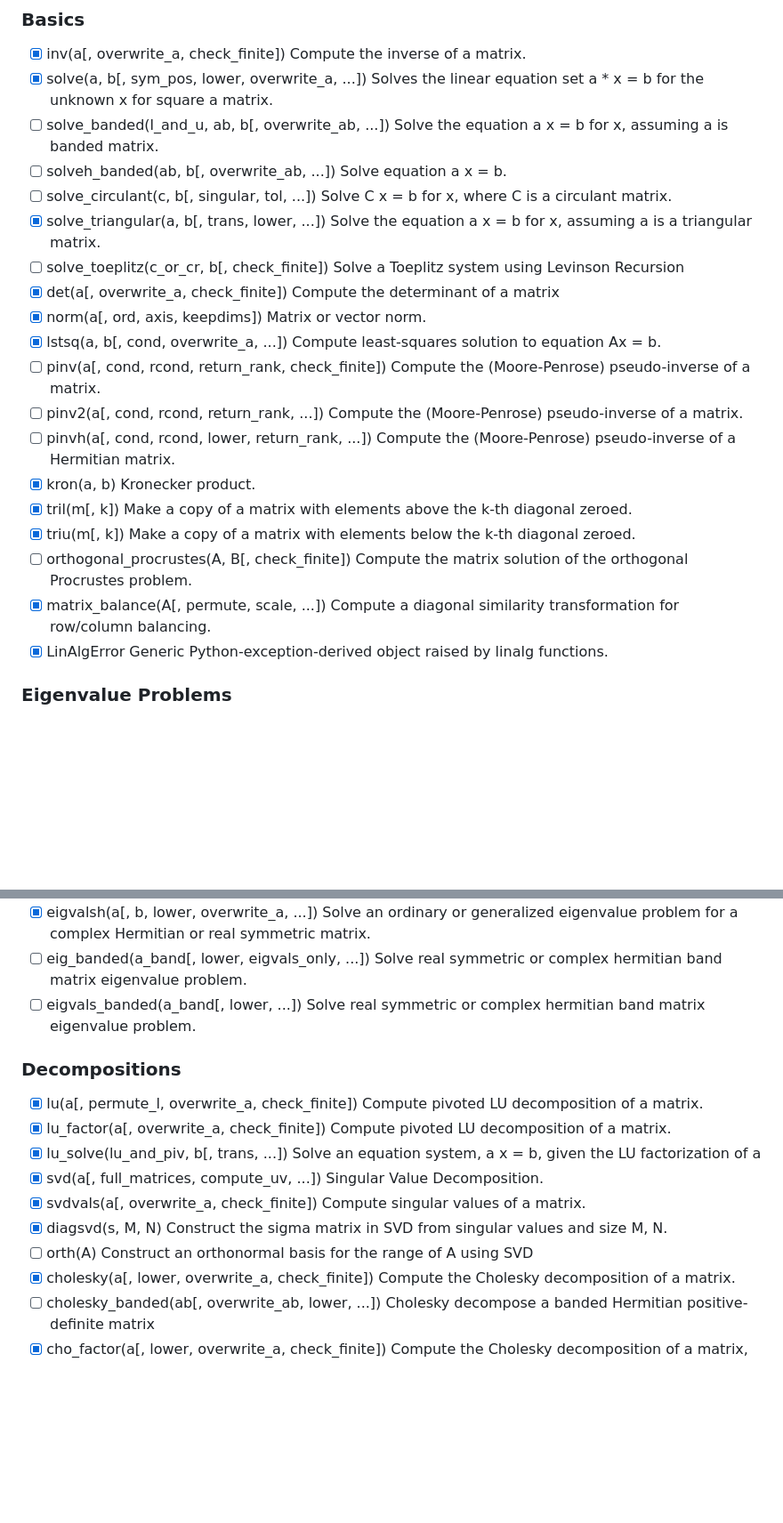
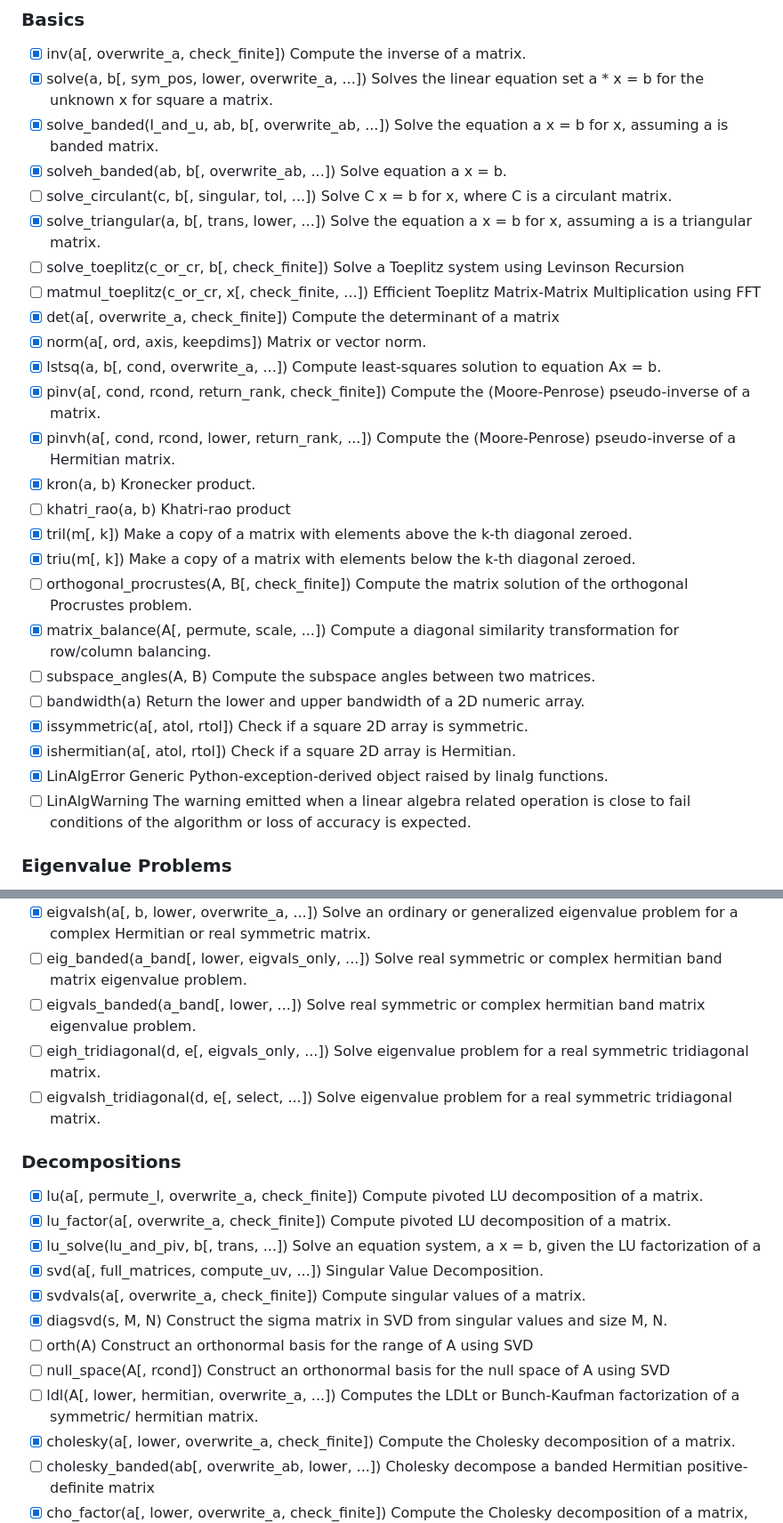
Before and after one commit to konovod/linalg, a Markdown page: scipy.md, 2 parts joined by grey strips. Shown: that part at 89% size. Rendered like a GitHub page; blank space fills up the shorter version.

```diff
--- a/scipy.md
+++ b/scipy.md
@@ -4,23 +4,29 @@
 
 - [x] inv(a[, overwrite_a, check_finite])	Compute the inverse of a matrix.
 - [x] solve(a, b[, sym_pos, lower, overwrite_a, ...])	Solves the linear equation set a * x = b for the unknown x for square a matrix.
-- [ ] solve_banded(l_and_u, ab, b[, overwrite_ab, ...])	Solve the equation a x = b for x, assuming a is banded matrix.
-- [ ] solveh_banded(ab, b[, overwrite_ab, ...])	Solve equation a x = b.
+- [x] solve_banded(l_and_u, ab, b[, overwrite_ab, ...])	Solve the equation a x = b for x, assuming a is banded matrix.
+- [x] solveh_banded(ab, b[, overwrite_ab, ...])	Solve equation a x = b.
 - [ ] solve_circulant(c, b[, singular, tol, ...])	Solve C x = b for x, where C is a circulant matrix.
 - [x] solve_triangular(a, b[, trans, lower, ...])	Solve the equation a x = b for x, assuming a is a triangular matrix.
 - [ ] solve_toeplitz(c_or_cr, b[, check_finite])	Solve a Toeplitz system using Levinson Recursion
+- [ ] matmul_toeplitz(c_or_cr, x[, check_finite, ...])  Efficient Toeplitz Matrix-Matrix Multiplication using FFT
 - [x] det(a[, overwrite_a, check_finite])	Compute the determinant of a matrix
 - [x] norm(a[, ord, axis, keepdims])	Matrix or vector norm.
 - [x] lstsq(a, b[, cond, overwrite_a, ...])	Compute least-squares solution to equation Ax = b.
-- [ ] pinv(a[, cond, rcond, return_rank, check_finite])	Compute the (Moore-Penrose) pseudo-inverse of a matrix.
-- [ ] pinv2(a[, cond, rcond, return_rank, ...])	Compute the (Moore-Penrose) pseudo-inverse of a matrix.
-- [ ] pinvh(a[, cond, rcond, lower, return_rank, ...])	Compute the (Moore-Penrose) pseudo-inverse of a Hermitian matrix.
+- [x] pinv(a[, cond, rcond, return_rank, check_finite])	Compute the (Moore-Penrose) pseudo-inverse of a matrix.
+- [x] pinvh(a[, cond, rcond, lower, return_rank, ...])	Compute the (Moore-Penrose) pseudo-inverse of a Hermitian matrix.
 - [x] kron(a, b)	Kronecker product.
+- [ ] khatri_rao(a, b)  Khatri-rao product
 - [x] tril(m[, k])	Make a copy of a matrix with elements above the k-th diagonal zeroed.
 - [x] triu(m[, k])	Make a copy of a matrix with elements below the k-th diagonal zeroed.
 - [ ] orthogonal_procrustes(A, B[, check_finite])	Compute the matrix solution of the orthogonal Procrustes problem.
 - [x] matrix_balance(A[, permute, scale, ...])	Compute a diagonal similarity transformation for row/column balancing.
+- [ ] subspace_angles(A, B) Compute the subspace angles between two matrices.
+- [ ] bandwidth(a)  Return the lower and upper bandwidth of a 2D numeric array.
+- [x] issymmetric(a[, atol, rtol])  Check if a square 2D array is symmetric.
+- [x] ishermitian(a[, atol, rtol])  Check if a square 2D array is Hermitian.
 - [x] LinAlgError	Generic Python-exception-derived object raised by linalg functions.
+- [ ] LinAlgWarning The warning emitted when a linear algebra related operation is close to fail conditions of the algorithm or loss of accuracy is expected.
 
 ### Eigenvalue Problems
 
@@ -30,6 +36,8 @@
 - [x] eigvalsh(a[, b, lower, overwrite_a, ...])	Solve an ordinary or generalized eigenvalue problem for a complex Hermitian or real symmetric matrix.
 - [ ] eig_banded(a_band[, lower, eigvals_only, ...])	Solve real symmetric or complex hermitian band matrix eigenvalue problem.
 - [ ] eigvals_banded(a_band[, lower, ...])	Solve real symmetric or complex hermitian band matrix eigenvalue problem.
+- [ ] eigh_tridiagonal(d, e[, eigvals_only, ...]) Solve eigenvalue problem for a real symmetric tridiagonal matrix.
+- [ ] eigvalsh_tridiagonal(d, e[, select, ...]) Solve eigenvalue problem for a real symmetric tridiagonal matrix.
 
 ### Decompositions
 
@@ -40,6 +48,8 @@
 - [x] svdvals(a[, overwrite_a, check_finite])	Compute singular values of a matrix.
 - [x] diagsvd(s, M, N)	Construct the sigma matrix in SVD from singular values and size M, N.
 - [ ] orth(A)	Construct an orthonormal basis for the range of A using SVD
+- [ ] null_space(A[, rcond])  Construct an orthonormal basis for the null space of A using SVD
+- [ ] ldl(A[, lower, hermitian, overwrite_a, ...])  Computes the LDLt or Bunch-Kaufman factorization of a symmetric/ hermitian matrix.
 - [x] cholesky(a[, lower, overwrite_a, check_finite])	Compute the Cholesky decomposition of a matrix.
 - [ ] cholesky_banded(ab[, overwrite_ab, lower, ...])	Cholesky decompose a banded Hermitian positive-definite matrix
 - [x] cho_factor(a[, lower, overwrite_a, check_finite])	Compute the Cholesky decomposition of a matrix, to use in cho_solve
```
Also changed, not shown: other parts of scipy.md (+9 -1 lines).
